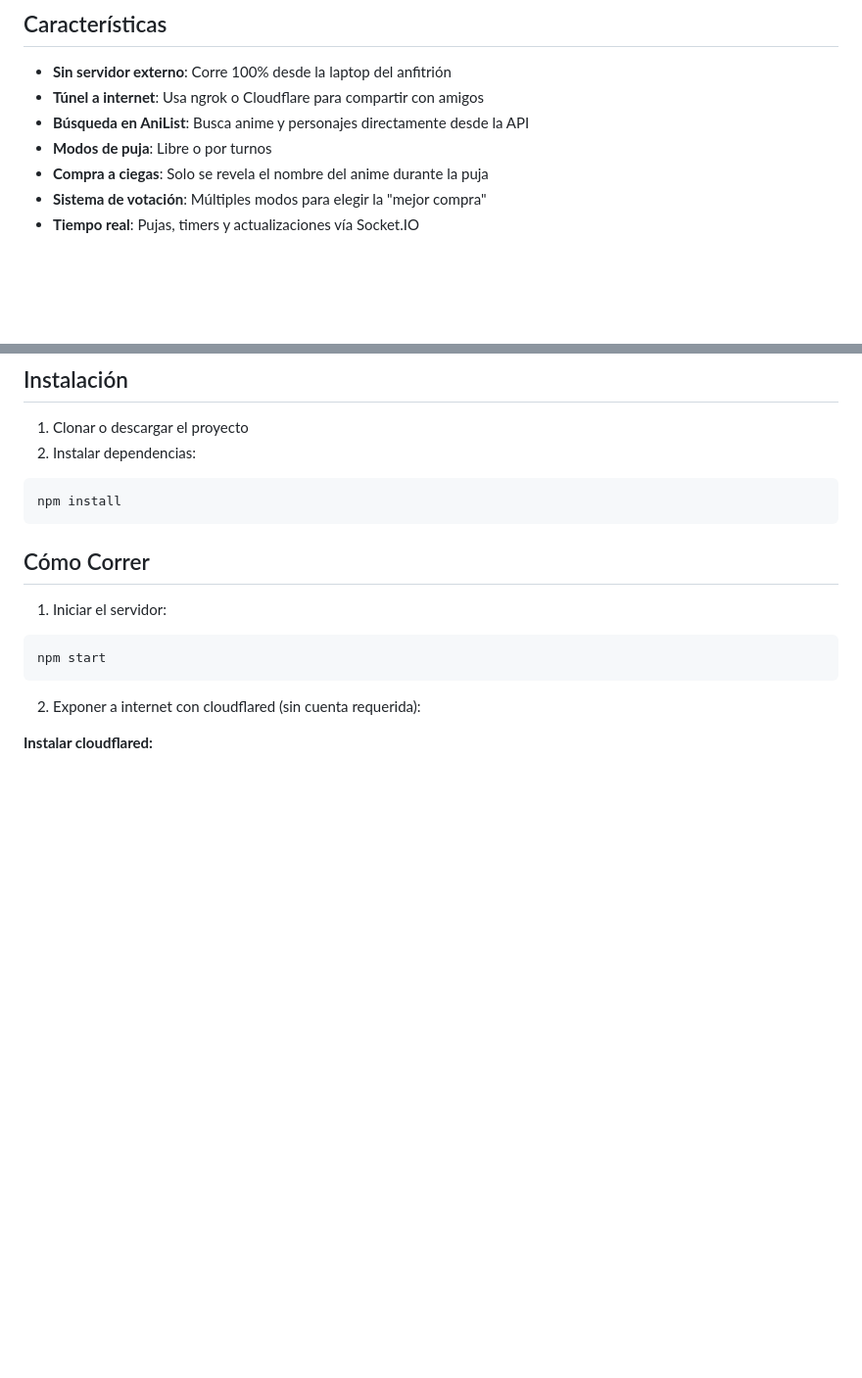
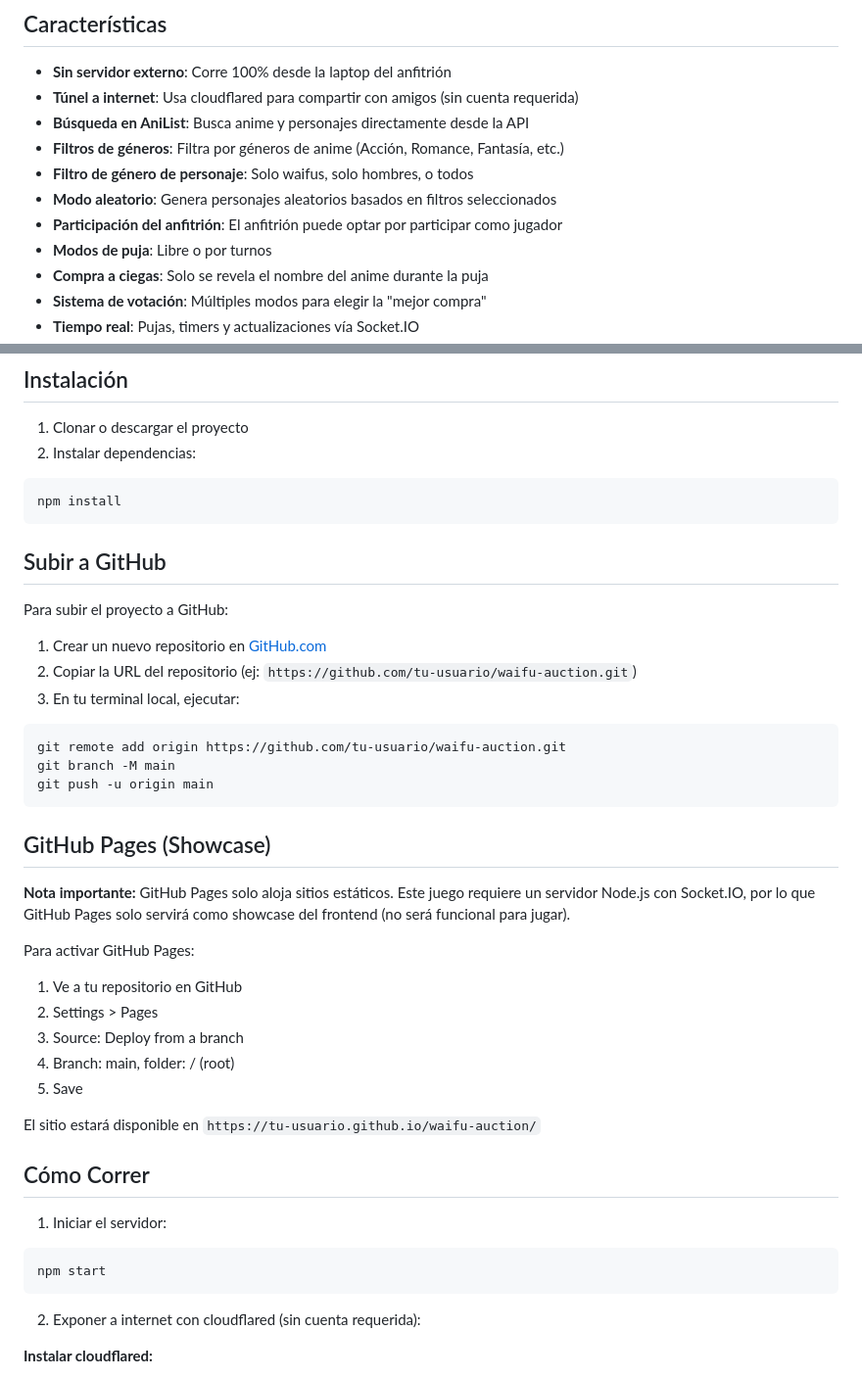
Before and after one commit to ljravelli23/waifu-auction, a Markdown page: README.md, 2 parts joined by grey strips. Shown at 98% size. Drawn GitHub-style; blank space fills up the shorter version.

Commit message:
Update README with GitHub instructions and new features

````diff
--- a/README.md
+++ b/README.md
@@ -5,8 +5,12 @@ Juego multijugador en tiempo real donde un anfitrión organiza una subasta de pe
 ## Características
 
 - **Sin servidor externo**: Corre 100% desde la laptop del anfitrión
-- **Túnel a internet**: Usa ngrok o Cloudflare para compartir con amigos
+- **Túnel a internet**: Usa cloudflared para compartir con amigos (sin cuenta requerida)
 - **Búsqueda en AniList**: Busca anime y personajes directamente desde la API
+- **Filtros de géneros**: Filtra por géneros de anime (Acción, Romance, Fantasía, etc.)
+- **Filtro de género de personaje**: Solo waifus, solo hombres, o todos
+- **Modo aleatorio**: Genera personajes aleatorios basados en filtros seleccionados
+- **Participación del anfitrión**: El anfitrión puede optar por participar como jugador
 - **Modos de puja**: Libre o por turnos
 - **Compra a ciegas**: Solo se revela el nombre del anime durante la puja
 - **Sistema de votación**: Múltiples modos para elegir la "mejor compra"
@@ -24,6 +28,32 @@ Juego multijugador en tiempo real donde un anfitrión organiza una subasta de pe
 ```bash
 npm install
 ```
+
+## Subir a GitHub
+
+Para subir el proyecto a GitHub:
+
+1. Crear un nuevo repositorio en [GitHub.com](https://github.com/new)
+2. Copiar la URL del repositorio (ej: `https://github.com/tu-usuario/waifu-auction.git`)
+3. En tu terminal local, ejecutar:
+```bash
+git remote add origin https://github.com/tu-usuario/waifu-auction.git
+git branch -M main
+git push -u origin main
+```
+
+## GitHub Pages (Showcase)
+
+**Nota importante:** GitHub Pages solo aloja sitios estáticos. Este juego requiere un servidor Node.js con Socket.IO, por lo que GitHub Pages solo servirá como showcase del frontend (no será funcional para jugar).
+
+Para activar GitHub Pages:
+1. Ve a tu repositorio en GitHub
+2. Settings > Pages
+3. Source: Deploy from a branch
+4. Branch: main, folder: / (root)
+5. Save
+
+El sitio estará disponible en `https://tu-usuario.github.io/waifu-auction/`
 
 ## Cómo Correr
 
````
